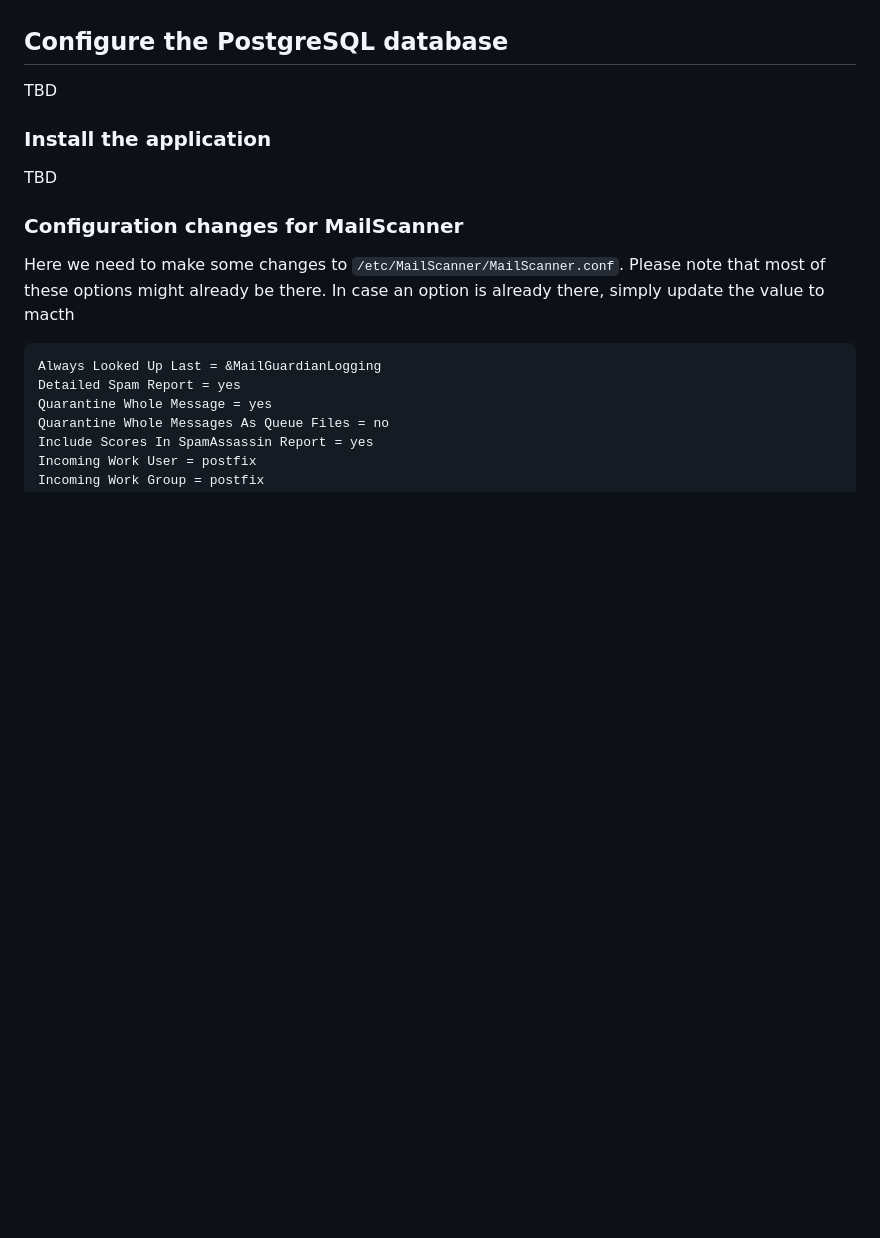
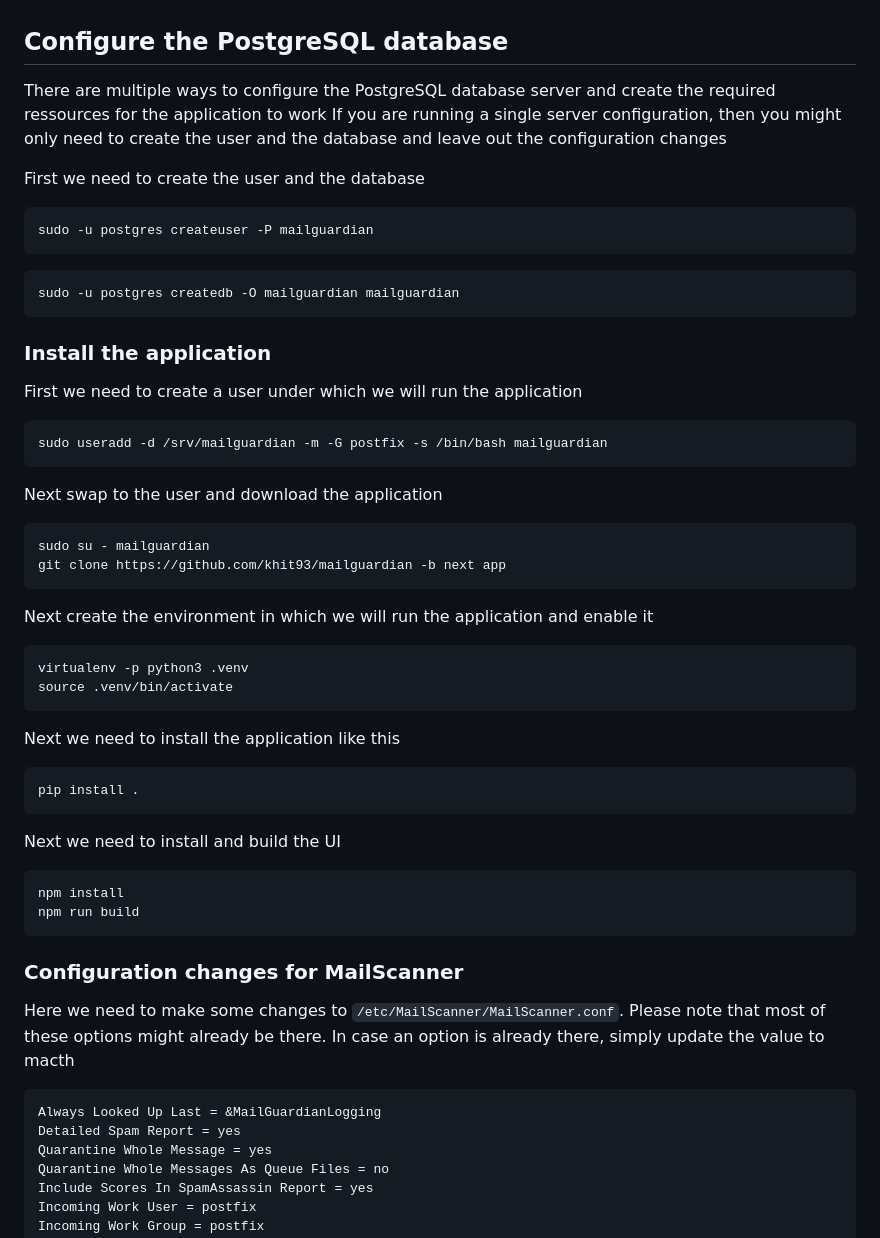
Before and after one commit to KHIT93/mailguardian, a Markdown page: docs/install.md, the part around one of its changes. GitHub-like rendering; blank space fills up the shorter version.

````diff
--- a/docs/install.md
+++ b/docs/install.md
@@ -184,10 +209,55 @@ PostgreSQL Database = mailguardian
 
 
 ## Configure the PostgreSQL database
-TBD
+There are multiple ways to configure the PostgreSQL database server and create the required ressources for the application to work
+If you are running a single server configuration, then you might only need to create the user and the database and leave out the configuration changes
+
+First we need to create the user and the database
+
+```bash
+sudo -u postgres createuser -P mailguardian
+```
+
+```bash
+sudo -u postgres createdb -O mailguardian mailguardian
+```
 
 ### Install the application
-TBD
+First we need to create a user under which we will run the application
+
+```bash
+sudo useradd -d /srv/mailguardian -m -G postfix -s /bin/bash mailguardian
+```
+
+Next swap to the user and download the application
+
+```bash
+sudo su - mailguardian
+git clone https://github.com/khit93/mailguardian -b next app
+```
+
+Next create the environment in which we will run the application and enable it
+
+```bash
+virtualenv -p python3 .venv
+source .venv/bin/activate
+```
+
+Next we need to install the application like this
+
+```bash
+pip install .
+```
+
+Next we need to install and build the UI
+
+```bash
+npm install
+npm run build
+```
+
+
+
 
 ### Configuration changes for MailScanner
 Here we need to make some changes to `/etc/MailScanner/MailScanner.conf`. Please note that most of these options might already be there. In case an option is already there, simply update the value to macth
````
Also changed, not shown: other parts of docs/install.md (+31 -6 lines).
